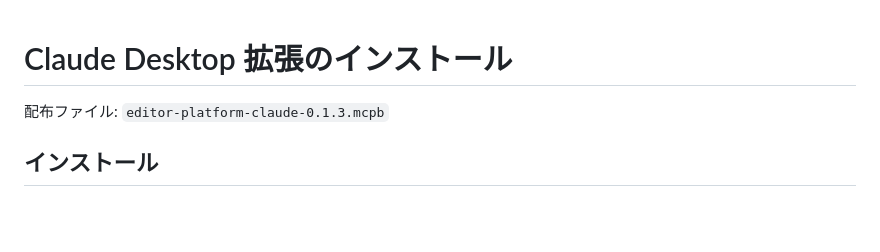
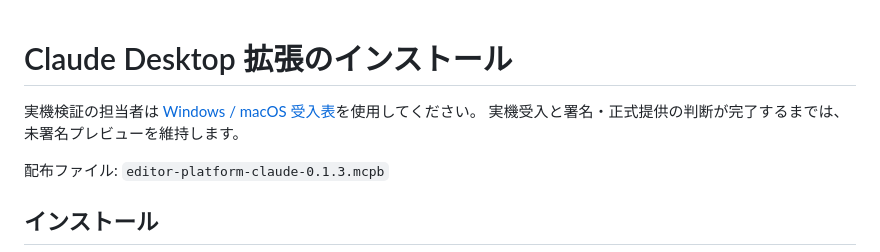
Before and after one commit to ryo0221/editor-platform-plugins, a Markdown page: docs/claude-desktop.md, the part around the change. Rendered like a GitHub page; blank space fills up the shorter version.

Commit message:
docs(desktop): prepare native unsigned preview acceptance matrix

```diff
--- a/docs/claude-desktop.md
+++ b/docs/claude-desktop.md
@@ -1,4 +1,7 @@
 # Claude Desktop 拡張のインストール
+
+実機検証の担当者は [Windows / macOS 受入表](claude-desktop-acceptance.md)を使用してください。
+実機受入と署名・正式提供の判断が完了するまでは、未署名プレビューを維持します。
 
 配布ファイル: `editor-platform-claude-0.1.3.mcpb`
 
```
Also changed, not shown: docs/claude-desktop-acceptance.md (added, +113 -0 lines).
